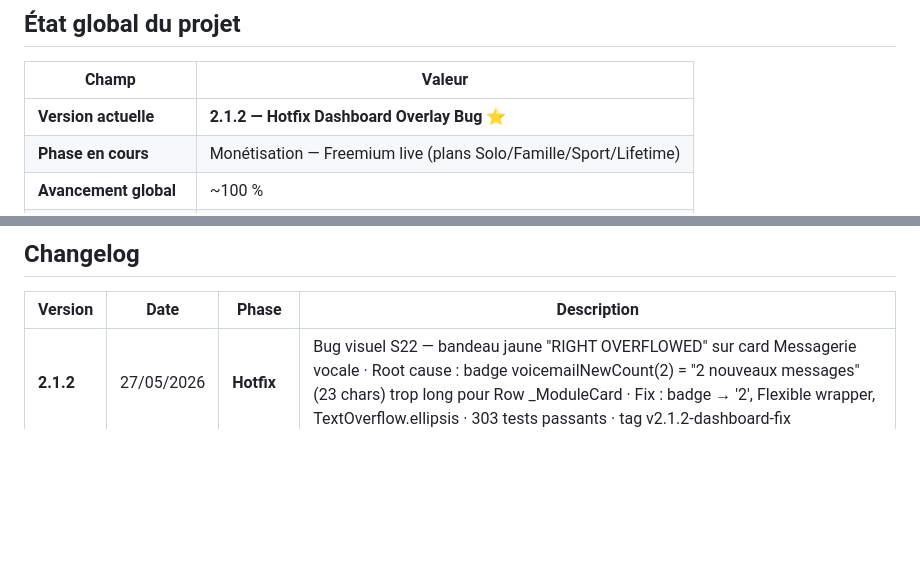
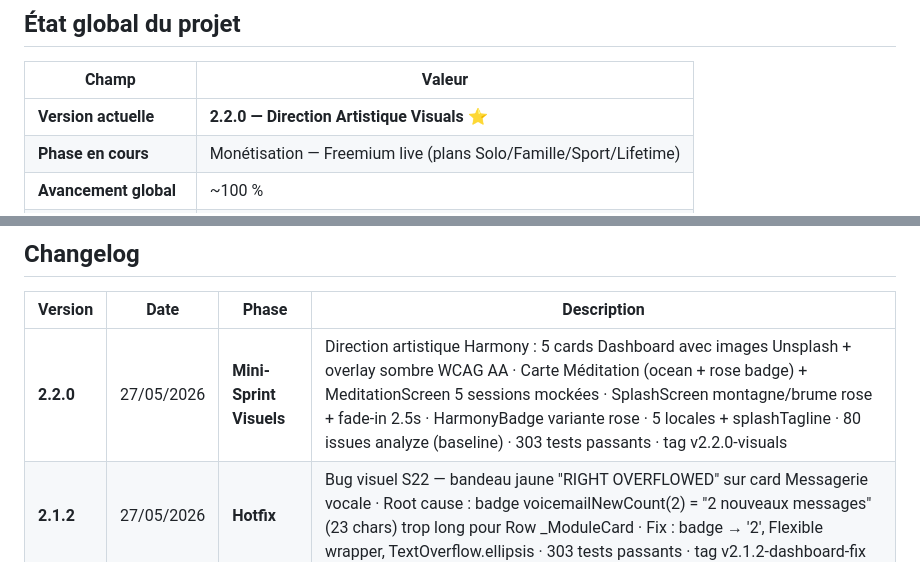
Before and after one commit to Beros0408/harmony, a Markdown page: Harmony_Progression.md, 2 parts joined by grey strips. Drawn GitHub-style; blank space fills up the shorter version.

Commit message:
docs(tracking): Mini-Sprint Visuels v2.2.0 — DA Harmony images + Méditation + Splash
Co-Authored-By: Claude Sonnet 4.6 <noreply@anthropic.com>

```diff
--- a/Harmony_Progression.md
+++ b/Harmony_Progression.md
@@ -7,7 +7,7 @@
 
 | Champ | Valeur |
 |---|---|
-| **Version actuelle** | **2.1.2 — Hotfix Dashboard Overlay Bug** ⭐ |
+| **Version actuelle** | **2.2.0 — Direction Artistique Visuals** ⭐ |
 | **Phase en cours** | Monétisation — Freemium live (plans Solo/Famille/Sport/Lifetime) |
 | **Avancement global** | ~100 % |
 | **Date de début** | 23 mai 2026 |
@@ -621,6 +621,7 @@ Compléter les 3 derniers modules en retard du cahier des charges :
 
 | Version | Date | Phase | Description |
 |---|---|---|---|
+| **2.2.0** | 27/05/2026 | **Mini-Sprint Visuels** | Direction artistique Harmony : 5 cards Dashboard avec images Unsplash + overlay sombre WCAG AA · Carte Méditation (ocean + rose badge) + MeditationScreen 5 sessions mockées · SplashScreen montagne/brume rose + fade-in 2.5s · HarmonyBadge variante rose · 5 locales + splashTagline · 80 issues analyze (baseline) · 303 tests passants · tag v2.2.0-visuals |
 | **2.1.2** | 27/05/2026 | **Hotfix** | Bug visuel S22 — bandeau jaune "RIGHT OVERFLOWED" sur card Messagerie vocale · Root cause : badge voicemailNewCount(2) = "2 nouveaux messages" (23 chars) trop long pour Row _ModuleCard · Fix : badge → '2', Flexible wrapper, TextOverflow.ellipsis · 303 tests passants · tag v2.1.2-dashboard-fix |
 | **2.1.1** | 27/05/2026 | **Hotfix** | Feature gating blacklist ne se déclenchait pas — 2 bugs corrigés : (1) count filtré → count DB total, (2) context invalidé après pop BottomSheet → GoRouter capturé avant pop · 45/45 Sprint 8 tests passants · tag v2.1.1-paywall-fix |
 | **2.1.0** | 27/05/2026 | **Sprint 8** ⭐ | Paywall RevenueCat + Feature Gating + AdMob · Solo/Famille/Sport/Lifetime · 45 nouveaux tests · 303 passants |
```
